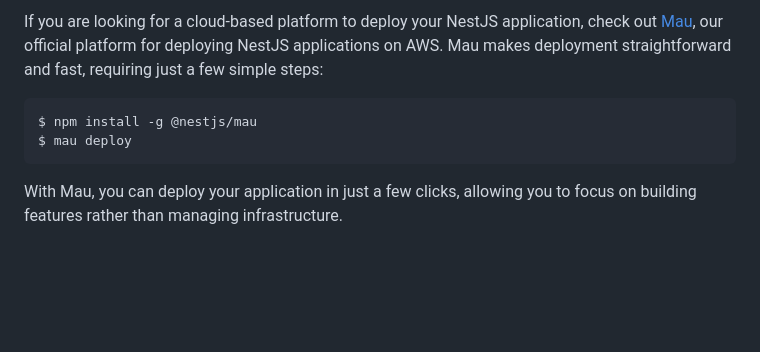
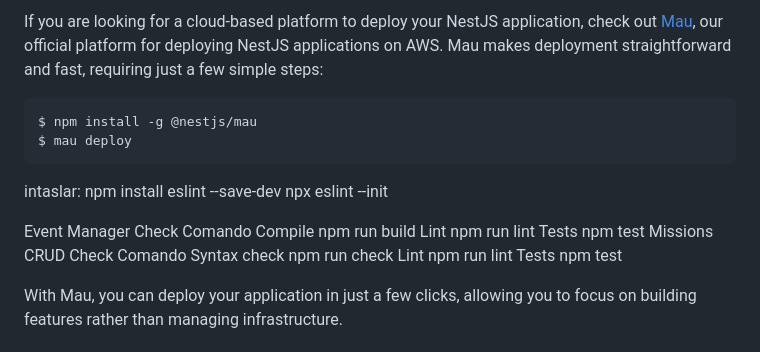
Before and after one commit to JonathanGuaman2004/YO-SOY-CRUD, a Markdown page: README.md, the part around the change. GitHub-like rendering; blank space fills up the shorter version.

````diff
--- a/README.md
+++ b/README.md
@@ -69,6 +69,22 @@ $ npm install -g @nestjs/mau
 $ mau deploy
 ```
 
+intaslar:
+npm install eslint --save-dev
+npx eslint --init
+
+
+Event Manager
+Check	Comando
+Compile	npm run build
+Lint	npm run lint
+Tests	npm test
+Missions CRUD
+Check	Comando
+Syntax check	npm run check
+Lint	npm run lint
+Tests	npm test
+
 With Mau, you can deploy your application in just a few clicks, allowing you to focus on building features rather than managing infrastructure.
 
 ## Resources
````
